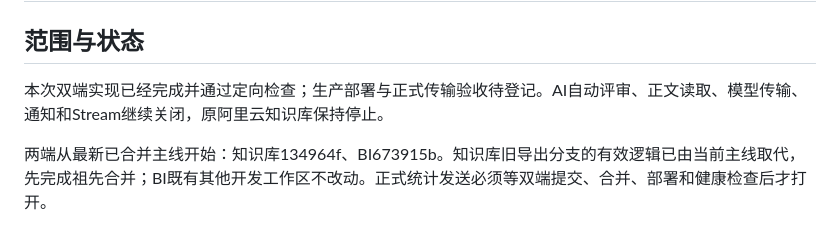
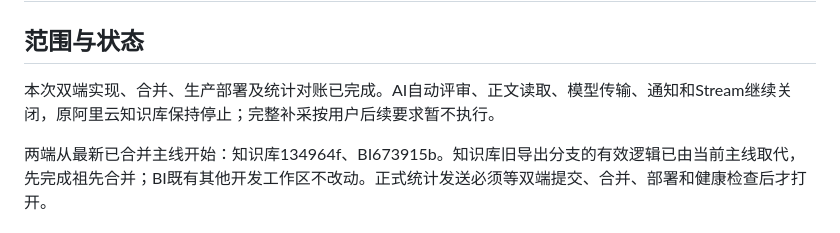
Before and after one commit to Max0314/dingtalk_knowledge_governance, a Markdown page: docs/reviews/2026-11-04-statistics-push.md, the part around one of its changes. Rendered like a GitHub page.

Commit message:
docs: record incremental push deployment and deferred full backfill

```diff
--- a/docs/reviews/2026-11-04-statistics-push.md
+++ b/docs/reviews/2026-11-04-statistics-push.md
@@ -2,7 +2,7 @@
 
 ## 范围与状态
 
-本次双端实现已经完成并通过定向检查；生产部署与正式传输验收待登记。AI自动评审、正文读取、模型传输、通知和Stream继续关闭，原阿里云知识库保持停止。
+本次双端实现、合并、生产部署及统计对账已完成。AI自动评审、正文读取、模型传输、通知和Stream继续关闭，原阿里云知识库保持停止；完整补采按用户后续要求暂不执行。
 
 两端从最新已合并主线开始：知识库134964f、BI673915b。知识库旧导出分支的有效逻辑已由当前主线取代，先完成祖先合并；BI既有其他开发工作区不改动。正式统计发送必须等双端提交、合并、部署和健康检查后才打开。
 
```
Also changed, not shown: other parts of docs/reviews/2026-11-04-statistics-push.md (+19 -0 lines), docs/bi-center-push-and-metadata-collection-plan.md (+1 -1 lines).
